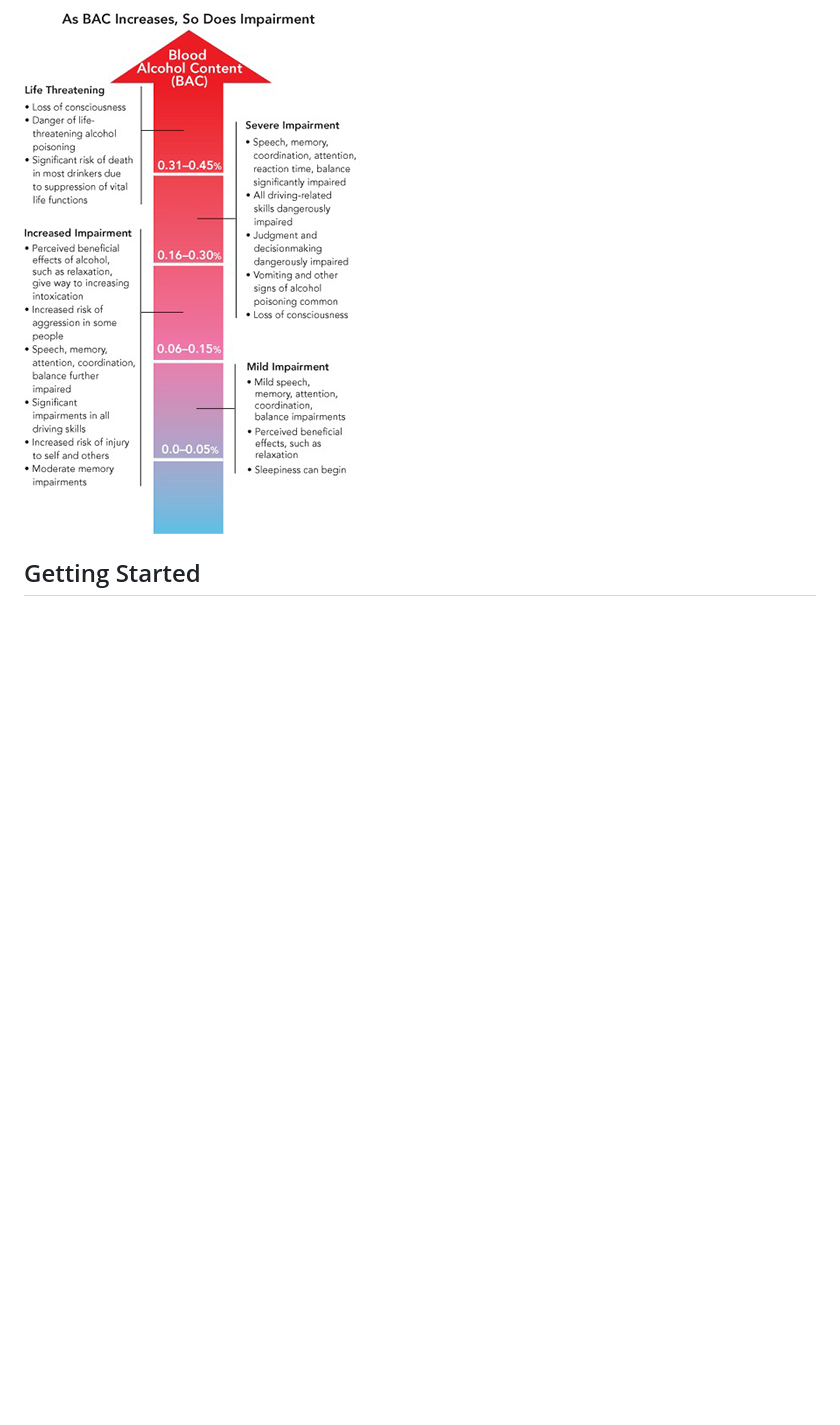
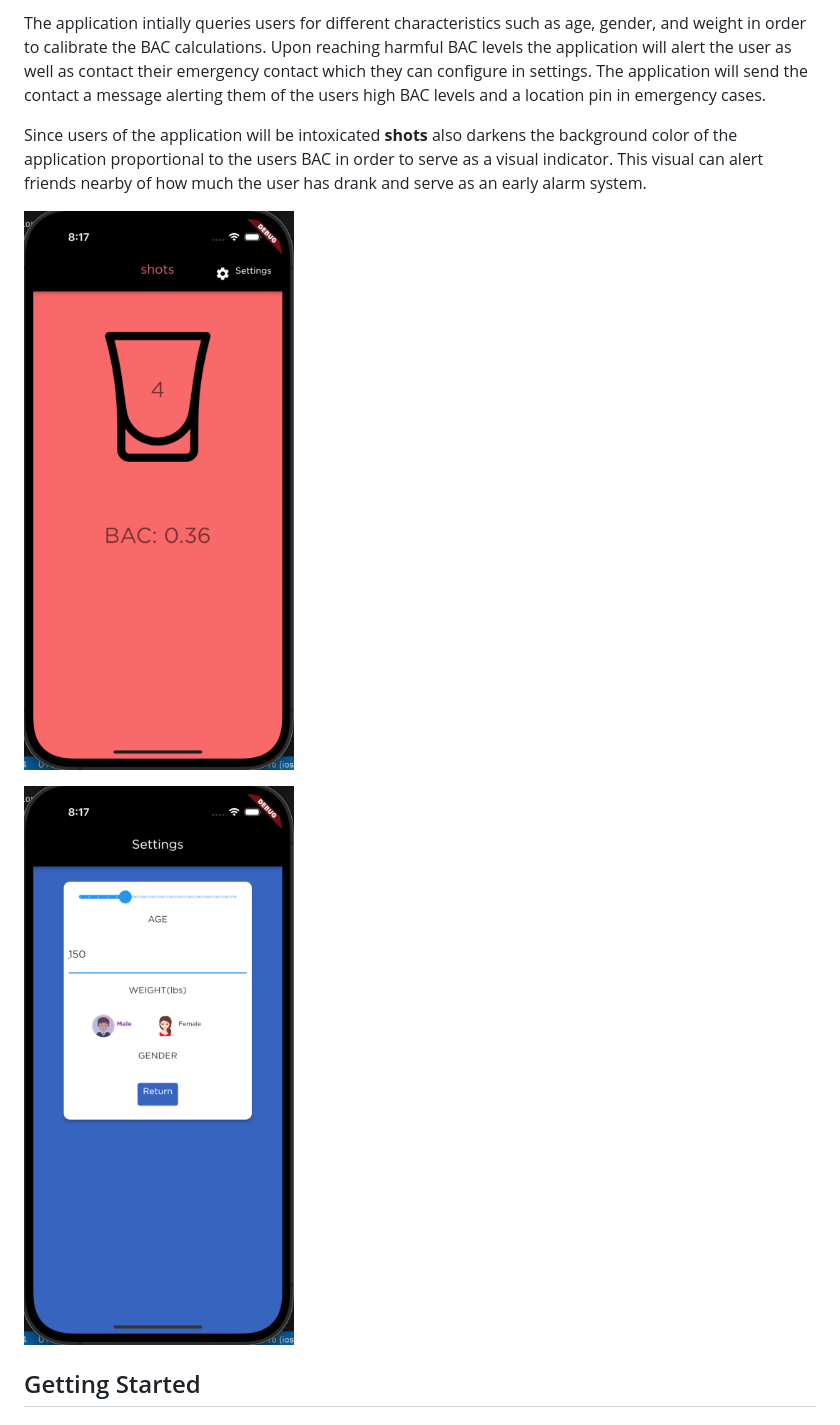
Before and after one commit to amruth21/shot_counter, a Markdown page: README.md, the part around the change printed below. Rendered like a GitHub page; pictures changed too: images/home-page.png (added), images/settings-page.png (added); blank space fills up the shorter version.

```diff
--- a/README.md
+++ b/README.md
@@ -15,5 +20,11 @@ Just at the University of Maryland's campus alone 3/4 students engage in regular
 
-![Alt text](images/bac-graph.jpg?raw=true "BAC")
+The application intially queries users for different characteristics such as age, gender, and weight in order to calibrate the BAC calculations. Upon reaching harmful BAC levels the application will alert the user as well as contact their emergency contact which they can configure in settings. The application will send the contact a message alerting them of the users high BAC levels and a location pin in emergency cases.
+
+Since users of the application will be intoxicated **shots** also darkens the background color of the application proportional to the users BAC in order to serve as a visual indicator. This visual can alert friends nearby of how much the user has drank and serve as an early alarm system.
+
+![Alt text](images/home-page.png?raw=true "Home Screen")
+
+![Alt text](images/settings-page.png?raw=true "Settings Screen")
 
 
 ## Getting Started
```
Also changed, not shown: other parts of README.md (+7 -2 lines), 1 other file.
